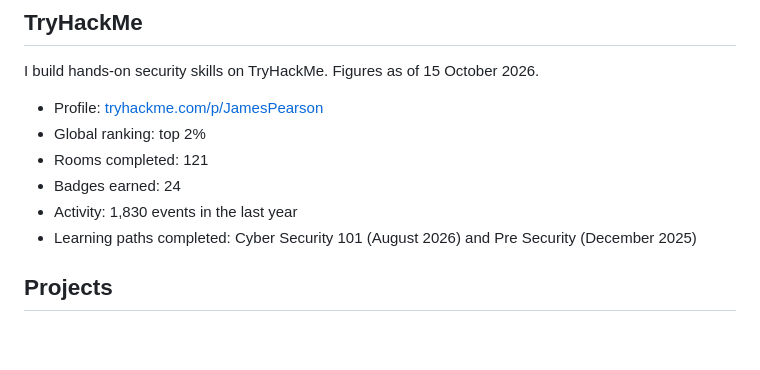
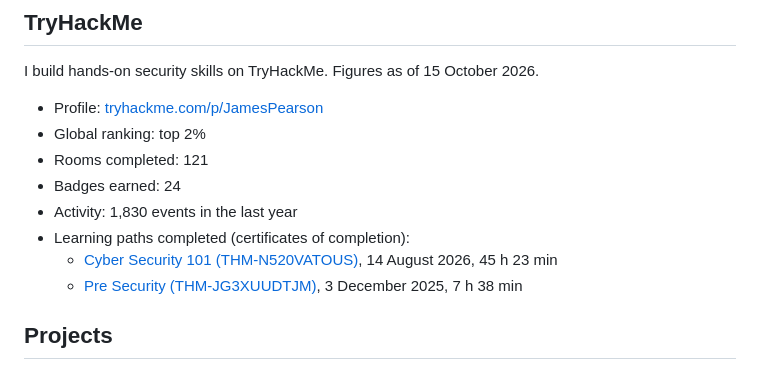
Before and after one commit to james-s-pearson/Cybersecurity-Portfolio, a Markdown page: README.md, the part around the change. Drawn GitHub-style; blank space fills up the shorter version.

Commit message:
Add TryHackMe certificate links and IDs to the README

```diff
--- a/README.md
+++ b/README.md
@@ -44,8 +44,11 @@ I build hands-on security skills on TryHackMe. Figures as of 15 October 2026.
 - Rooms completed: 121
 - Badges earned: 24
 - Activity: 1,830 events in the last year
-- Learning paths completed: Cyber Security 101 (August 2026) and Pre Security
-  (December 2025)
+- Learning paths completed (certificates of completion):
+  - [Cyber Security 101 (THM-N520VATOUS)](https://tryhackme-certificates.s3-eu-west-1.amazonaws.com/THM-N520VATOUS.pdf),
+    14 August 2026, 45 h 23 min
+  - [Pre Security (THM-JG3XUUDTJM)](https://tryhackme-certificates.s3-eu-west-1.amazonaws.com/THM-JG3XUUDTJM.pdf),
+    3 December 2025, 7 h 38 min
 
 ## Projects
 
```
